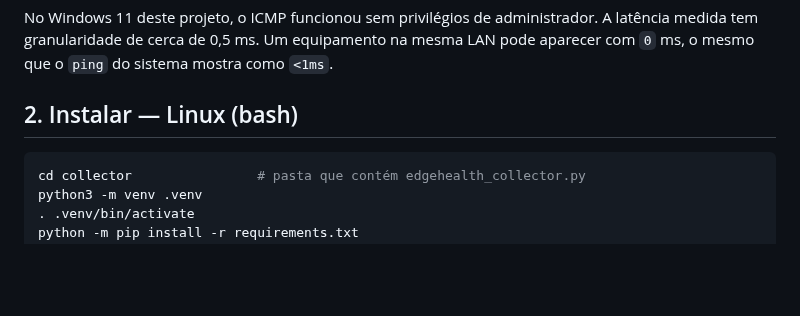
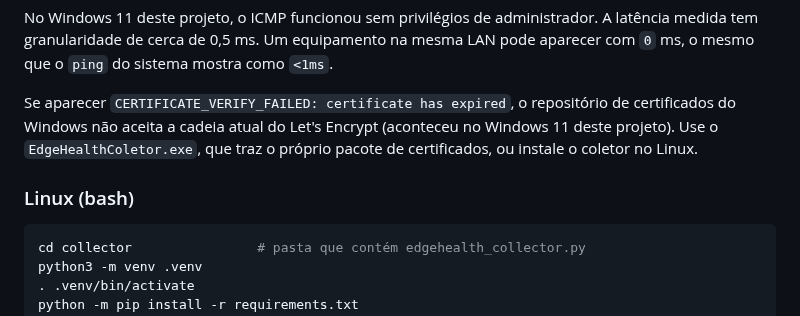
Before and after one commit to MarceloRodriguesDoNascimento/EdgeHealth, a Markdown page: collector/README.md, the part around one of its changes. GitHub-like rendering; blank space fills up the shorter version.

````diff
--- a/collector/README.md
+++ b/collector/README.md
@@ -49,7 +107,9 @@ Execução contínua: `python edgehealth_collector.py --api-url https://edgeheal
 
 No Windows 11 deste projeto, o ICMP funcionou sem privilégios de administrador. A latência medida tem granularidade de cerca de 0,5 ms. Um equipamento na mesma LAN pode aparecer com `0` ms, o mesmo que o `ping` do sistema mostra como `<1ms`.
 
-## 2. Instalar — Linux (bash)
+Se aparecer `CERTIFICATE_VERIFY_FAILED: certificate has expired`, o repositório de certificados do Windows não aceita a cadeia atual do Let's Encrypt (aconteceu no Windows 11 deste projeto). Use o `EdgeHealthColetor.exe`, que traz o próprio pacote de certificados, ou instale o coletor no Linux.
+
+### Linux (bash)
 
 ```bash
 cd collector                # pasta que contém edgehealth_collector.py
````
Also changed, not shown: other parts of collector/README.md (+67 -2 lines), collector/docs/img/01-primeira-execucao.png (added), collector/docs/img/02-credencial-invalida.png (added), collector/docs/img/03-conectado.png (added), collector/docs/img/04-instalado.png (added), 8 other files.
